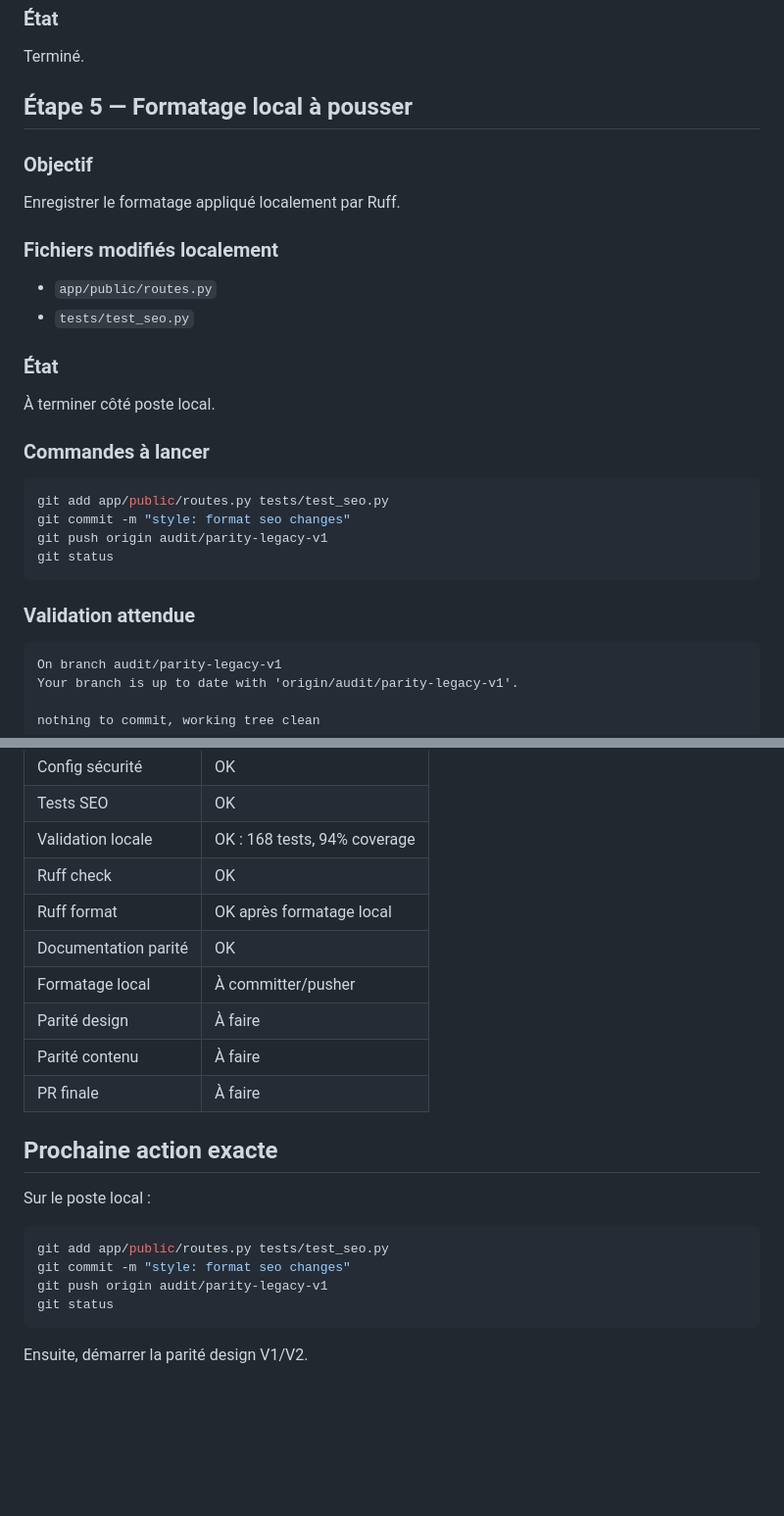
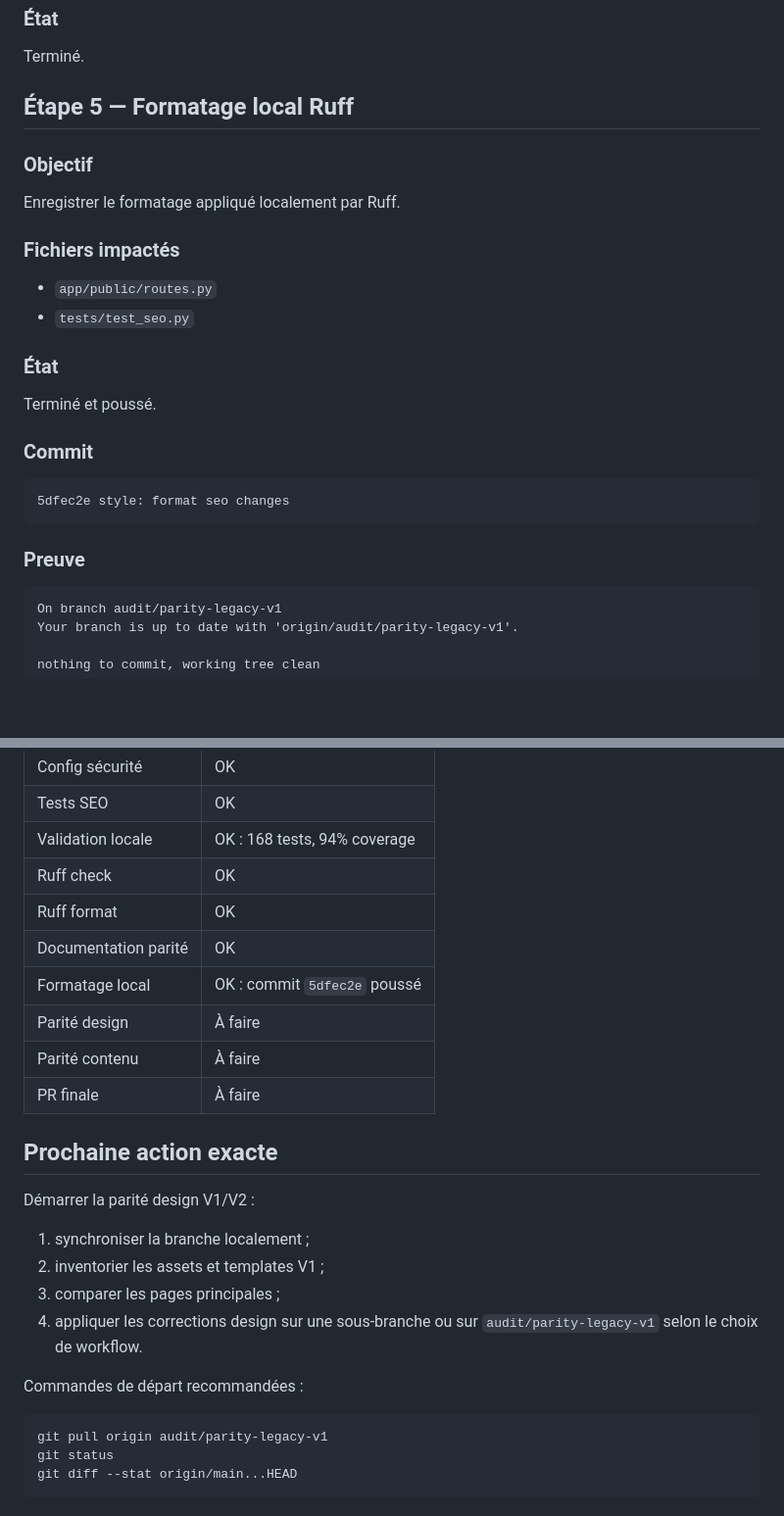
Before and after one commit to Matomina/flask-manga-book-V2, a Markdown page: docs/roadmap-status.md, 2 parts joined by grey strips. Shown at 98% size. Drawn GitHub-style; blank space fills up the shorter version.

Commit message:
docs(roadmap): mark formatting step complete

````diff
--- a/docs/roadmap-status.md
+++ b/docs/roadmap-status.md
@@ -163,31 +163,28 @@ Conserver une checklist durable pour guider la migration V1 → V2.
 
 Terminé.
 
-## Étape 5 — Formatage local à pousser
+## Étape 5 — Formatage local Ruff
 
 ### Objectif
 
 Enregistrer le formatage appliqué localement par Ruff.
 
-### Fichiers modifiés localement
+### Fichiers impactés
 
 - `app/public/routes.py`
 - `tests/test_seo.py`
 
 ### État
 
-À terminer côté poste local.
+Terminé et poussé.
 
-### Commandes à lancer
+### Commit
 
-```bash
-git add app/public/routes.py tests/test_seo.py
-git commit -m "style: format seo changes"
-git push origin audit/parity-legacy-v1
-git status
+```text
+5dfec2e style: format seo changes
 ```
 
-### Validation attendue
+### Preuve
 
 ```text
 On branch audit/parity-legacy-v1
@@ -260,22 +257,26 @@ Ne jamais migrer les anciens utilisateurs, emails, téléphones, adresses ou mot
 | Tests SEO | OK |
 | Validation locale | OK : 168 tests, 94% coverage |
 | Ruff check | OK |
-| Ruff format | OK après formatage local |
+| Ruff format | OK |
 | Documentation parité | OK |
-| Formatage local | À committer/pusher |
+| Formatage local | OK : commit `5dfec2e` poussé |
 | Parité design | À faire |
 | Parité contenu | À faire |
 | PR finale | À faire |
 
 ## Prochaine action exacte
 
-Sur le poste local :
+Démarrer la parité design V1/V2 :
+
+1. synchroniser la branche localement ;
+2. inventorier les assets et templates V1 ;
+3. comparer les pages principales ;
+4. appliquer les corrections design sur une sous-branche ou sur `audit/parity-legacy-v1` selon le choix de workflow.
+
+Commandes de départ recommandées :
 
 ```bash
-git add app/public/routes.py tests/test_seo.py
-git commit -m "style: format seo changes"
-git push origin audit/parity-legacy-v1
+git pull origin audit/parity-legacy-v1
 git status
+git diff --stat origin/main...HEAD
 ```
-
-Ensuite, démarrer la parité design V1/V2.
````
